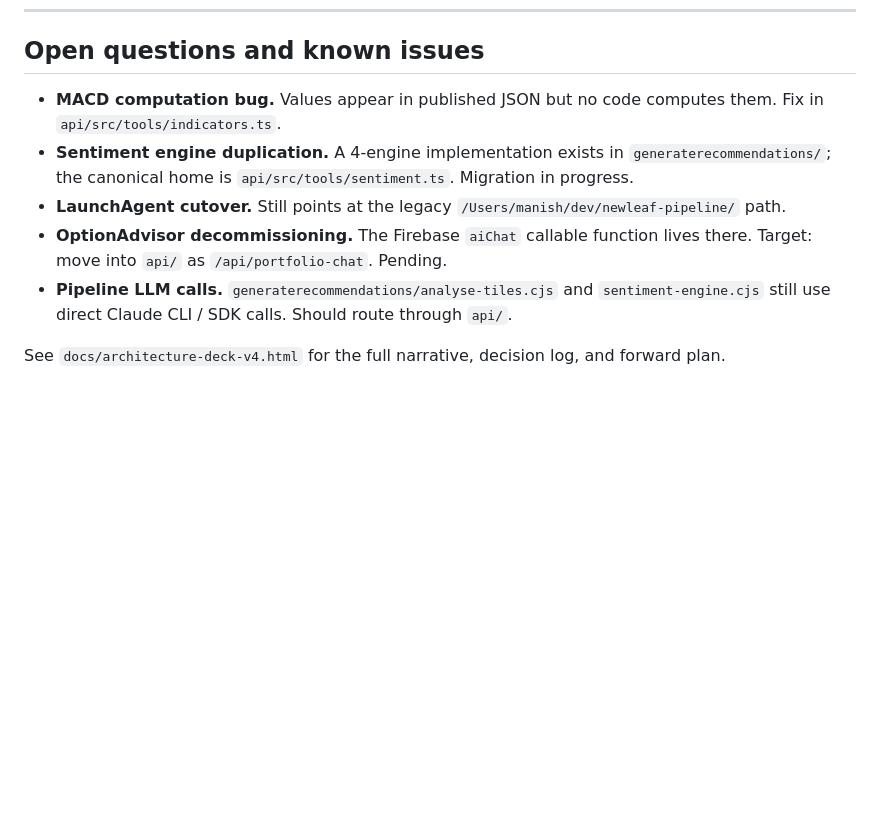
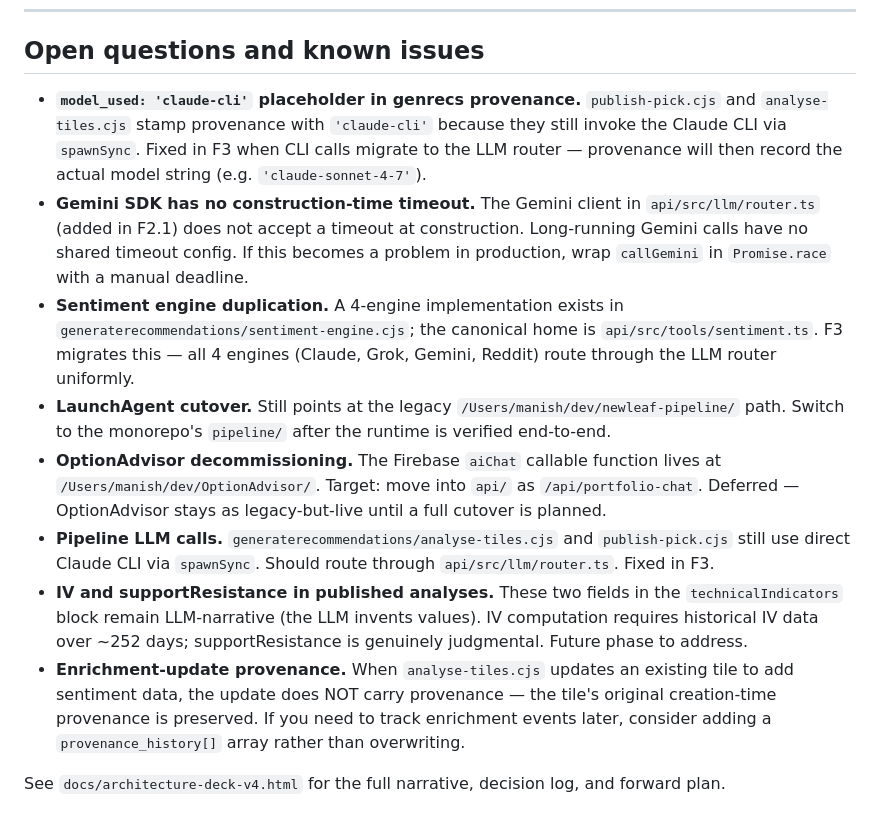
Before and after one commit to newleaf-trading/newleafsystem, a Markdown page: ARCHITECTURE.md, the part around the change. GitHub-like rendering; blank space fills up the shorter version.

Commit message:
docs: update open issues after F1 and F2 completion
Removes MACD bug (fixed in F1). Adds 4 new deferred items:
- 'claude-cli' placeholder in genrecs provenance (fix in F3)
- Gemini SDK no construction-time timeout
- IV and supportResistance still LLM-narrative
- Enrichment-update provenance pattern

Refines existing entries to reference specific commits and phases.

Co-Authored-By: Claude Opus 4.6 (1M context) <noreply@anthropic.com>

```diff
--- a/ARCHITECTURE.md
+++ b/ARCHITECTURE.md
@@ -199,10 +199,13 @@ Never assume the structure described here is wrong because the code suggests oth
 
 ## Open questions and known issues
 
-- **MACD computation bug.** Values appear in published JSON but no code computes them. Fix in `api/src/tools/indicators.ts`.
-- **Sentiment engine duplication.** A 4-engine implementation exists in `generaterecommendations/`; the canonical home is `api/src/tools/sentiment.ts`. Migration in progress.
-- **LaunchAgent cutover.** Still points at the legacy `/Users/manish/dev/newleaf-pipeline/` path.
-- **OptionAdvisor decommissioning.** The Firebase `aiChat` callable function lives there. Target: move into `api/` as `/api/portfolio-chat`. Pending.
-- **Pipeline LLM calls.** `generaterecommendations/analyse-tiles.cjs` and `sentiment-engine.cjs` still use direct Claude CLI / SDK calls. Should route through `api/`.
+- **`model_used: 'claude-cli'` placeholder in genrecs provenance.** `publish-pick.cjs` and `analyse-tiles.cjs` stamp provenance with `'claude-cli'` because they still invoke the Claude CLI via `spawnSync`. Fixed in F3 when CLI calls migrate to the LLM router — provenance will then record the actual model string (e.g. `'claude-sonnet-4-7'`).
+- **Gemini SDK has no construction-time timeout.** The Gemini client in `api/src/llm/router.ts` (added in F2.1) does not accept a timeout at construction. Long-running Gemini calls have no shared timeout config. If this becomes a problem in production, wrap `callGemini` in `Promise.race` with a manual deadline.
+- **Sentiment engine duplication.** A 4-engine implementation exists in `generaterecommendations/sentiment-engine.cjs`; the canonical home is `api/src/tools/sentiment.ts`. F3 migrates this — all 4 engines (Claude, Grok, Gemini, Reddit) route through the LLM router uniformly.
+- **LaunchAgent cutover.** Still points at the legacy `/Users/manish/dev/newleaf-pipeline/` path. Switch to the monorepo's `pipeline/` after the runtime is verified end-to-end.
+- **OptionAdvisor decommissioning.** The Firebase `aiChat` callable function lives at `/Users/manish/dev/OptionAdvisor/`. Target: move into `api/` as `/api/portfolio-chat`. Deferred — OptionAdvisor stays as legacy-but-live until a full cutover is planned.
+- **Pipeline LLM calls.** `generaterecommendations/analyse-tiles.cjs` and `publish-pick.cjs` still use direct Claude CLI via `spawnSync`. Should route through `api/src/llm/router.ts`. Fixed in F3.
+- **IV and supportResistance in published analyses.** These two fields in the `technicalIndicators` block remain LLM-narrative (the LLM invents values). IV computation requires historical IV data over ~252 days; supportResistance is genuinely judgmental. Future phase to address.
+- **Enrichment-update provenance.** When `analyse-tiles.cjs` updates an existing tile to add sentiment data, the update does NOT carry provenance — the tile's original creation-time provenance is preserved. If you need to track enrichment events later, consider adding a `provenance_history[]` array rather than overwriting.
 
 See `docs/architecture-deck-v4.html` for the full narrative, decision log, and forward plan.
```
